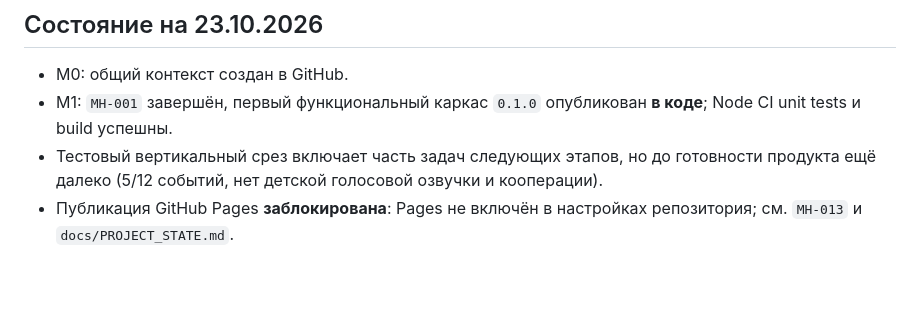
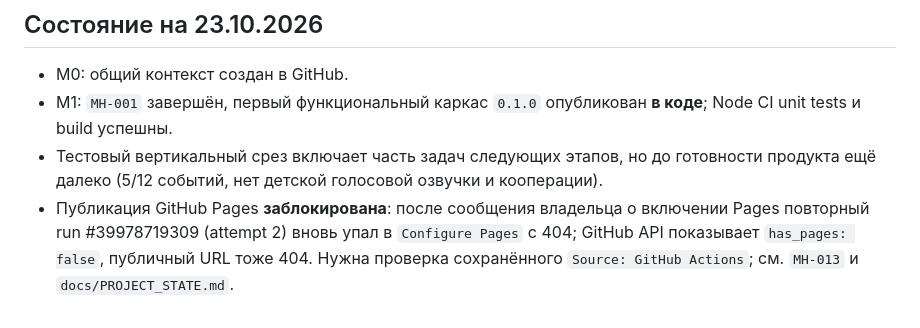
Before and after one commit to Hosttik/mission_hero, a Markdown page: docs/ROADMAP.md, the part around the change. Drawn GitHub-style; blank space fills up the shorter version.

Commit message:
docs: reflect second unsuccessful Pages activation check

```diff
--- a/docs/ROADMAP.md
+++ b/docs/ROADMAP.md
@@ -46,4 +46,4 @@
 - M0: общий контекст создан в GitHub.
 - M1: `MH-001` завершён, первый функциональный каркас `0.1.0` опубликован **в коде**; Node CI unit tests и build успешны.
 - Тестовый вертикальный срез включает часть задач следующих этапов, но до готовности продукта ещё далеко (5/12 событий, нет детской голосовой озвучки и кооперации).
-- Публикация GitHub Pages **заблокирована**: Pages не включён в настройках репозитория; см. `MH-013` и `docs/PROJECT_STATE.md`.
+- Публикация GitHub Pages **заблокирована**: после сообщения владельца о включении Pages повторный run #39978719309 (attempt 2) вновь упал в `Configure Pages` с 404; GitHub API показывает `has_pages: false`, публичный URL тоже 404. Нужна проверка сохранённого `Source: GitHub Actions`; см. `MH-013` и `docs/PROJECT_STATE.md`.
```
